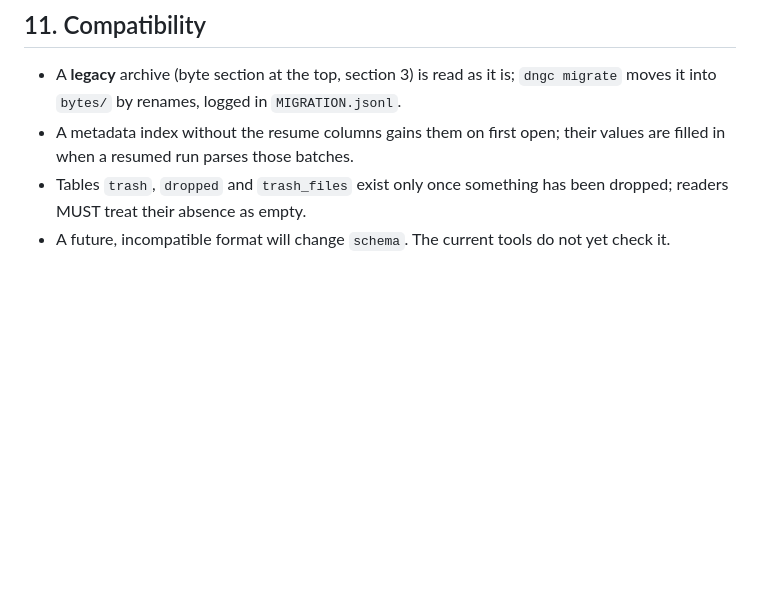
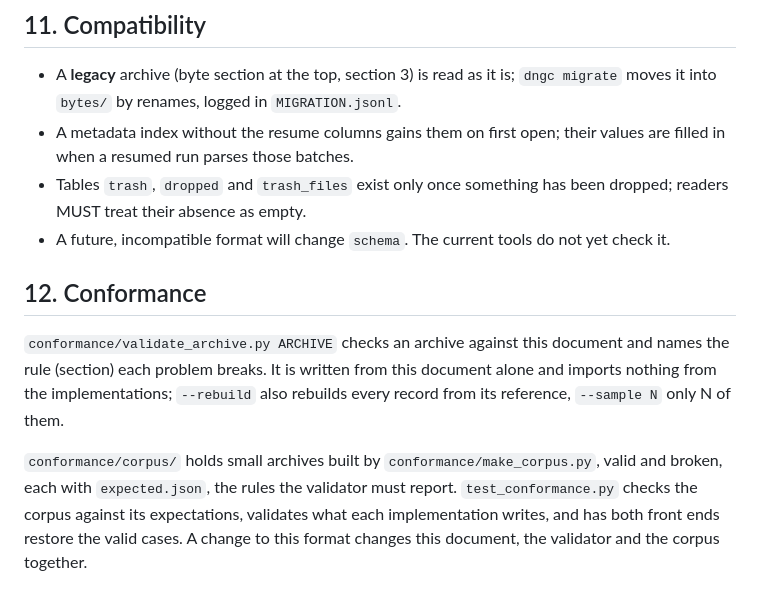
Before and after one commit to firstpair/dng-compare, a Markdown page: docs/dngc-archive-spec.md, the part around the change. GitHub-like rendering; blank space fills up the shorter version.

Commit message:
Spec: the conformance section
Co-Authored-By: Claude Opus 5.5 <noreply@anthropic.com>

```diff
--- a/docs/dngc-archive-spec.md
+++ b/docs/dngc-archive-spec.md
@@ -416,3 +416,17 @@ when it is larger than 256 MB), and that the comparison is complete;
   dropped; readers MUST treat their absence as empty.
 - A future, incompatible format will change `schema`. The current tools do not
   yet check it.
+
+## 12. Conformance
+
+`conformance/validate_archive.py ARCHIVE` checks an archive against this
+document and names the rule (section) each problem breaks. It is written from
+this document alone and imports nothing from the implementations; `--rebuild`
+also rebuilds every record from its reference, `--sample N` only N of them.
+
+`conformance/corpus/` holds small archives built by `conformance/make_corpus.py`,
+valid and broken, each with `expected.json`, the rules the validator must
+report. `test_conformance.py` checks the corpus against its expectations,
+validates what each implementation writes, and has both front ends restore the
+valid cases. A change to this format changes this document, the validator and
+the corpus together.
```
